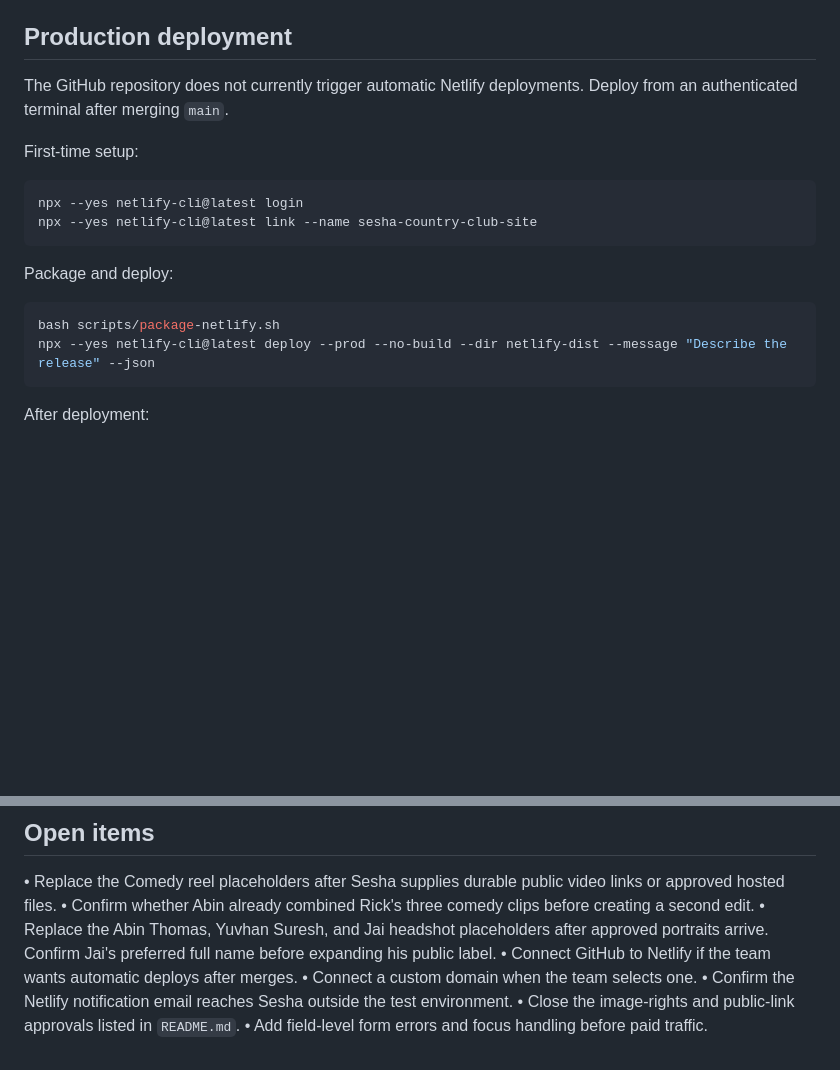
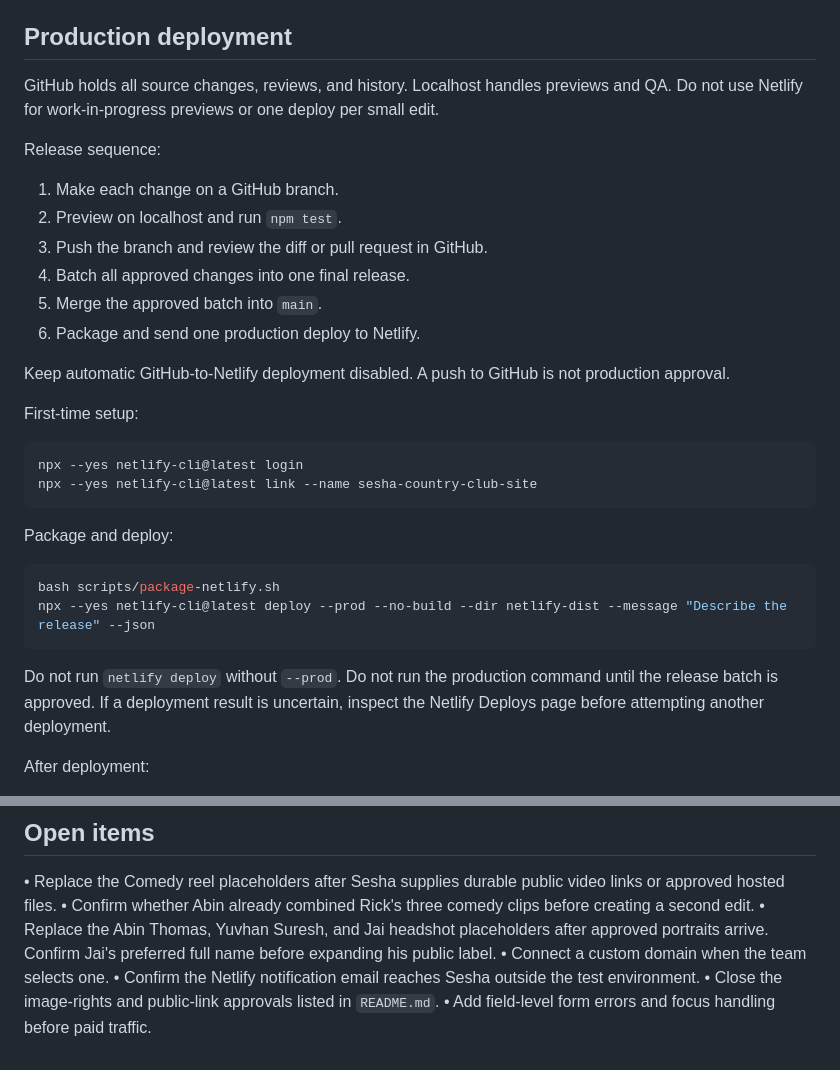
Before and after one commit to binophotography1-del/sesha-country-club-site, a Markdown page: HANDOFF.md, 2 parts joined by grey strips. GitHub-like rendering; blank space fills up the shorter version.

````diff
--- a/HANDOFF.md
+++ b/HANDOFF.md
@@ -72,7 +72,18 @@ git diff
 
 ## Production deployment
 
-The GitHub repository does not currently trigger automatic Netlify deployments. Deploy from an authenticated terminal after merging `main`.
+GitHub holds all source changes, reviews, and history. Localhost handles previews and QA. Do not use Netlify for work-in-progress previews or one deploy per small edit.
+
+Release sequence:
+
+1. Make each change on a GitHub branch.
+2. Preview on localhost and run `npm test`.
+3. Push the branch and review the diff or pull request in GitHub.
+4. Batch all approved changes into one final release.
+5. Merge the approved batch into `main`.
+6. Package and send one production deploy to Netlify.
+
+Keep automatic GitHub-to-Netlify deployment disabled. A push to GitHub is not production approval.
 
 First-time setup:
 
@@ -87,6 +98,8 @@ Package and deploy:
 bash scripts/package-netlify.sh
 npx --yes netlify-cli@latest deploy --prod --no-build --dir netlify-dist --message "Describe the release" --json
 ```
+
+Do not run `netlify deploy` without `--prod`. Do not run the production command until the release batch is approved. If a deployment result is uncertain, inspect the Netlify Deploys page before attempting another deployment.
 
 After deployment:
 
@@ -151,7 +164,6 @@ For a production rollback, use the Netlify Deploys page to publish the last know
 • Replace the Comedy reel placeholders after Sesha supplies durable public video links or approved hosted files.
 • Confirm whether Abin already combined Rick's three comedy clips before creating a second edit.
 • Replace the Abin Thomas, Yuvhan Suresh, and Jai headshot placeholders after approved portraits arrive. Confirm Jai's preferred full name before expanding his public label.
-• Connect GitHub to Netlify if the team wants automatic deploys after merges.
 • Connect a custom domain when the team selects one.
 • Confirm the Netlify notification email reaches Sesha outside the test environment.
 • Close the image-rights and public-link approvals listed in `README.md`.
````
Also changed, not shown: CLAUDE_HANDOFF_PROMPT.md (+9 -3 lines), README.md (+2 -0 lines).
